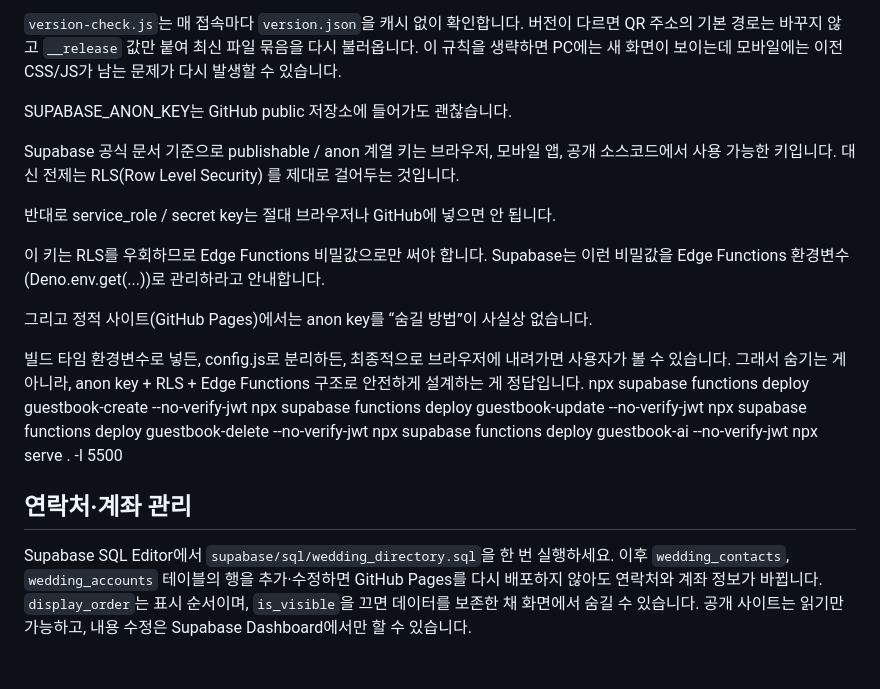
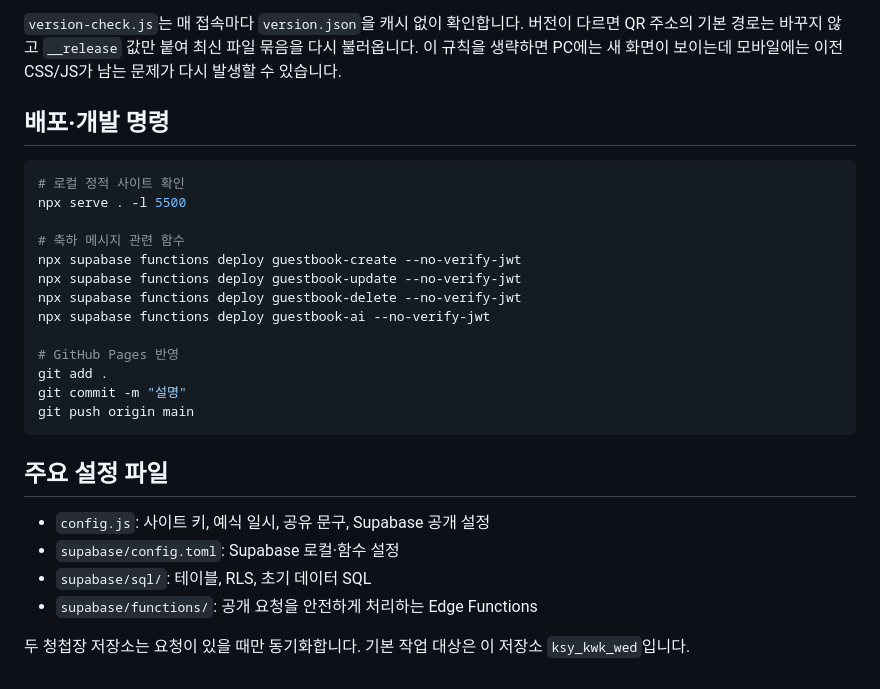
Before and after one commit to Soyoung-Kim/ksy_kwk_wed, a Markdown page: README.md, the part around one of its changes. Rendered like a GitHub page.

````diff
--- a/README.md
+++ b/README.md
@@ -24,28 +133,29 @@ GitHub Pages CDN과 모바일·카카오톡·삼성 인터넷 브라우저는
 
 `version-check.js`는 매 접속마다 `version.json`을 캐시 없이 확인합니다. 버전이 다르면 QR 주소의 기본 경로는 바꾸지 않고 `__release` 값만 붙여 최신 파일 묶음을 다시 불러옵니다. 이 규칙을 생략하면 PC에는 새 화면이 보이는데 모바일에는 이전 CSS/JS가 남는 문제가 다시 발생할 수 있습니다.
 
+## 배포·개발 명령
 
+```powershell
+# 로컬 정적 사이트 확인
+npx serve . -l 5500
 
-SUPABASE_ANON_KEY는 GitHub public 저장소에 들어가도 괜찮습니다.
-
-Supabase 공식 문서 기준으로 publishable / anon 계열 키는 브라우저, 모바일 앱, 공개
-소스코드에서 사용 가능한 키입니다. 대신 전제는 RLS(Row Level Security) 를 제대로 걸어두는 것입니다.
-
-반대로 service_role / secret key는 절대 브라우저나 GitHub에 넣으면 안 됩니다.
-
-이 키는 RLS를 우회하므로 Edge Functions 비밀값으로만 써야 합니다.
-Supabase는 이런 비밀값을 Edge Functions 환경변수(Deno.env.get(...))로 관리하라고 안내합니다.
-
-그리고 정적 사이트(GitHub Pages)에서는 anon key를 “숨길 방법”이 사실상 없습니다.
-
-빌드 타임 환경변수로 넣든, config.js로 분리하든, 최종적으로 브라우저에 내려가면 사용자가 볼 수 있습니다.
-그래서 숨기는 게 아니라, anon key + RLS + Edge Functions 구조로 안전하게 설계하는 게 정답입니다.
+# 축하 메시지 관련 함수
 npx supabase functions deploy guestbook-create --no-verify-jwt
 npx supabase functions deploy guestbook-update --no-verify-jwt
 npx supabase functions deploy guestbook-delete --no-verify-jwt
 npx supabase functions deploy guestbook-ai --no-verify-jwt
-npx serve . -l 5500
 
-## 연락처·계좌 관리
+# GitHub Pages 반영
+git add .
+git commit -m "설명"
+git push origin main
+```
 
-Supabase SQL Editor에서 `supabase/sql/wedding_directory.sql`을 한 번 실행하세요. 이후 `wedding_contacts`, `wedding_accounts` 테이블의 행을 추가·수정하면 GitHub Pages를 다시 배포하지 않아도 연락처와 계좌 정보가 바뀝니다. `display_order`는 표시 순서이며, `is_visible`을 끄면 데이터를 보존한 채 화면에서 숨길 수 있습니다. 공개 사이트는 읽기만 가능하고, 내용 수정은 Supabase Dashboard에서만 할 수 있습니다.
+## 주요 설정 파일
+
+- `config.js`: 사이트 키, 예식 일시, 공유 문구, Supabase 공개 설정
+- `supabase/config.toml`: Supabase 로컬·함수 설정
+- `supabase/sql/`: 테이블, RLS, 초기 데이터 SQL
+- `supabase/functions/`: 공개 요청을 안전하게 처리하는 Edge Functions
+
+두 청첩장 저장소는 요청이 있을 때만 동기화합니다. 기본 작업 대상은 이 저장소 `ksy_kwk_wed`입니다.
````
Also changed, not shown: other parts of README.md (+121 -12 lines).
